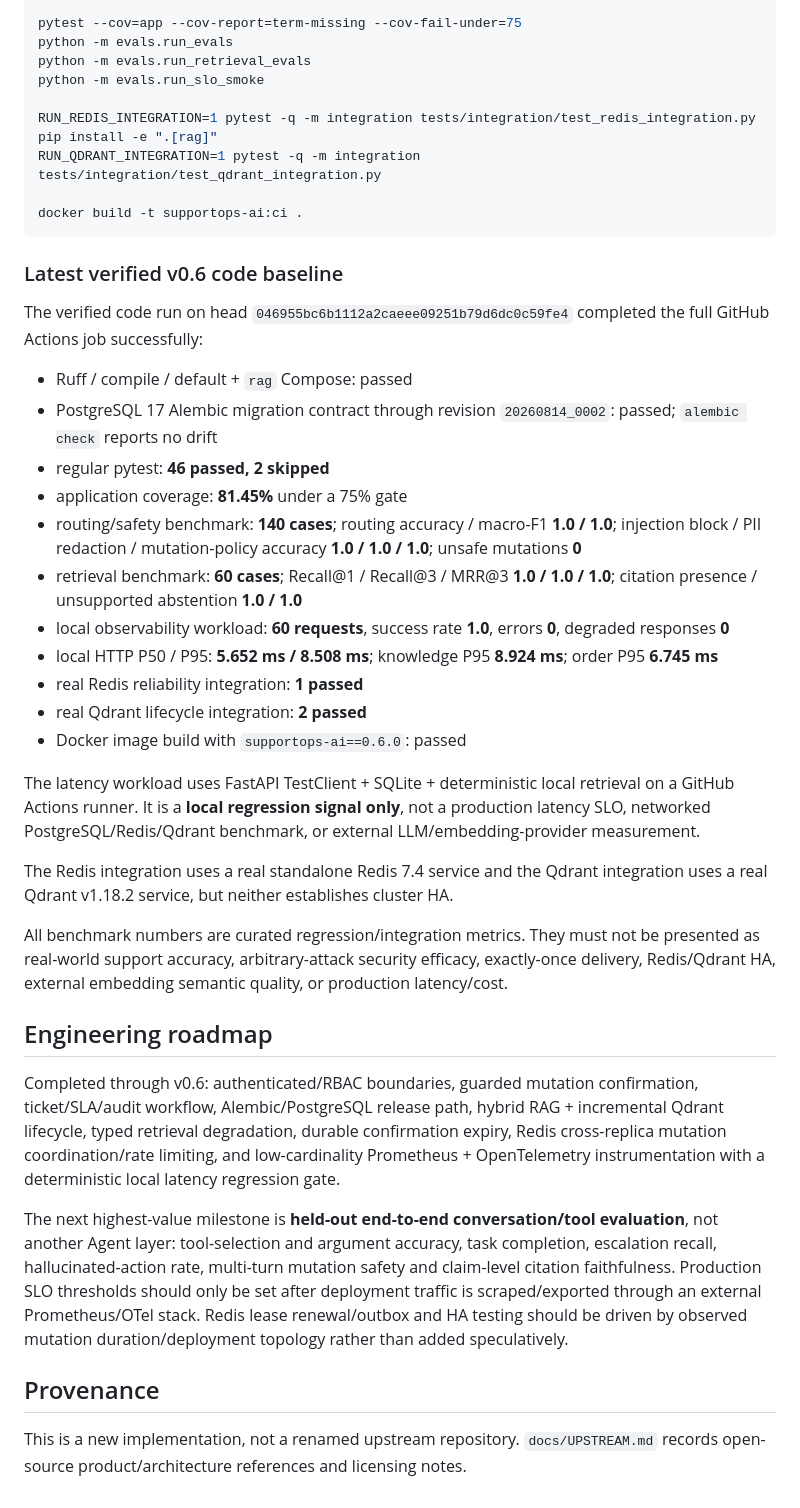
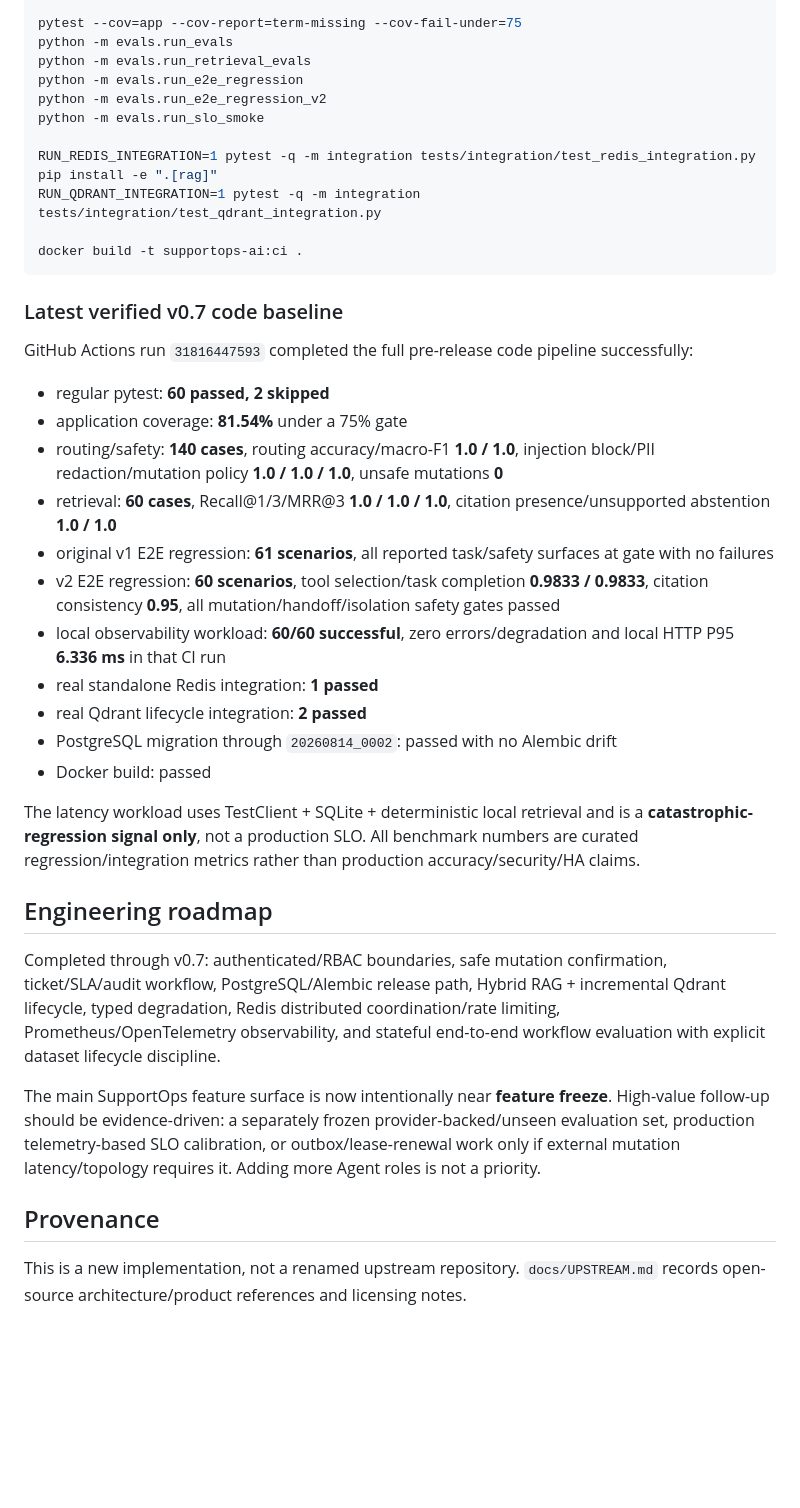
Before and after one commit to plutoczm/supportops-ai, a Markdown page: README.md, the part around one of its changes. Drawn GitHub-style; blank space fills up the shorter version.

````diff
--- a/README.md
+++ b/README.md
@@ -229,6 +153,8 @@ alembic check
 pytest --cov=app --cov-report=term-missing --cov-fail-under=75
 python -m evals.run_evals
 python -m evals.run_retrieval_evals
+python -m evals.run_e2e_regression
+python -m evals.run_e2e_regression_v2
 python -m evals.run_slo_smoke
 
 RUN_REDIS_INTEGRATION=1 pytest -q -m integration tests/integration/test_redis_integration.py
@@ -238,34 +164,30 @@ RUN_QDRANT_INTEGRATION=1 pytest -q -m integration tests/integration/test_qdrant_
 docker build -t supportops-ai:ci .
 ```
 
-### Latest verified v0.6 code baseline
+### Latest verified v0.7 code baseline
 
-The verified code run on head `046955bc6b1112a2caeee09251b79d6dc0c59fe4` completed the full GitHub Actions job successfully:
+GitHub Actions run `31816447593` completed the full pre-release code pipeline successfully:
 
-- Ruff / compile / default + `rag` Compose: passed
-- PostgreSQL 17 Alembic migration contract through revision `20260814_0002`: passed; `alembic check` reports no drift
-- regular pytest: **46 passed, 2 skipped**
-- application coverage: **81.45%** under a 75% gate
-- routing/safety benchmark: **140 cases**; routing accuracy / macro-F1 **1.0 / 1.0**; injection block / PII redaction / mutation-policy accuracy **1.0 / 1.0 / 1.0**; unsafe mutations **0**
-- retrieval benchmark: **60 cases**; Recall@1 / Recall@3 / MRR@3 **1.0 / 1.0 / 1.0**; citation presence / unsupported abstention **1.0 / 1.0**
-- local observability workload: **60 requests**, success rate **1.0**, errors **0**, degraded responses **0**
-- local HTTP P50 / P95: **5.652 ms / 8.508 ms**; knowledge P95 **8.924 ms**; order P95 **6.745 ms**
-- real Redis reliability integration: **1 passed**
+- regular pytest: **60 passed, 2 skipped**
+- application coverage: **81.54%** under a 75% gate
+- routing/safety: **140 cases**, routing accuracy/macro-F1 **1.0 / 1.0**, injection block/PII redaction/mutation policy **1.0 / 1.0 / 1.0**, unsafe mutations **0**
+- retrieval: **60 cases**, Recall@1/3/MRR@3 **1.0 / 1.0 / 1.0**, citation presence/unsupported abstention **1.0 / 1.0**
+- original v1 E2E regression: **61 scenarios**, all reported task/safety surfaces at gate with no failures
+- v2 E2E regression: **60 scenarios**, tool selection/task completion **0.9833 / 0.9833**, citation consistency **0.95**, all mutation/handoff/isolation safety gates passed
+- local observability workload: **60/60 successful**, zero errors/degradation and local HTTP P95 **6.336 ms** in that CI run
+- real standalone Redis integration: **1 passed**
 - real Qdrant lifecycle integration: **2 passed**
-- Docker image build with `supportops-ai==0.6.0`: passed
+- PostgreSQL migration through `20260814_0002`: passed with no Alembic drift
+- Docker build: passed
 
-The latency workload uses FastAPI TestClient + SQLite + deterministic local retrieval on a GitHub Actions runner. It is a **local regression signal only**, not a production latency SLO, networked PostgreSQL/Redis/Qdrant benchmark, or external LLM/embedding-provider measurement.
-
-The Redis integration uses a real standalone Redis 7.4 service and the Qdrant integration uses a real Qdrant v1.18.2 service, but neither establishes cluster HA.
-
-All benchmark numbers are curated regression/integration metrics. They must not be presented as real-world support accuracy, arbitrary-attack security efficacy, exactly-once delivery, Redis/Qdrant HA, external embedding semantic quality, or production latency/cost.
+The latency workload uses TestClient + SQLite + deterministic local retrieval and is a **catastrophic-regression signal only**, not a production SLO. All benchmark numbers are curated regression/integration metrics rather than production accuracy/security/HA claims.
 
 ## Engineering roadmap
 
-Completed through v0.6: authenticated/RBAC boundaries, guarded mutation confirmation, ticket/SLA/audit workflow, Alembic/PostgreSQL release path, hybrid RAG + incremental Qdrant lifecycle, typed retrieval degradation, durable confirmation expiry, Redis cross-replica mutation coordination/rate limiting, and low-cardinality Prometheus + OpenTelemetry instrumentation with a deterministic local latency regression gate.
+Completed through v0.7: authenticated/RBAC boundaries, safe mutation confirmation, ticket/SLA/audit workflow, PostgreSQL/Alembic release path, Hybrid RAG + incremental Qdrant lifecycle, typed degradation, Redis distributed coordination/rate limiting, Prometheus/OpenTelemetry observability, and stateful end-to-end workflow evaluation with explicit dataset lifecycle discipline.
 
-The next highest-value milestone is **held-out end-to-end conversation/tool evaluation**, not another Agent layer: tool-selection and argument accuracy, task completion, escalation recall, hallucinated-action rate, multi-turn mutation safety and claim-level citation faithfulness. Production SLO thresholds should only be set after deployment traffic is scraped/exported through an external Prometheus/OTel stack. Redis lease renewal/outbox and HA testing should be driven by observed mutation duration/deployment topology rather than added speculatively.
+The main SupportOps feature surface is now intentionally near **feature freeze**. High-value follow-up should be evidence-driven: a separately frozen provider-backed/unseen evaluation set, production telemetry-based SLO calibration, or outbox/lease-renewal work only if external mutation latency/topology requires it. Adding more Agent roles is not a priority.
 
 ## Provenance
 
-This is a new implementation, not a renamed upstream repository. `docs/UPSTREAM.md` records open-source product/architecture references and licensing notes.
+This is a new implementation, not a renamed upstream repository. `docs/UPSTREAM.md` records open-source architecture/product references and licensing notes.
````
Also changed, not shown: other parts of README.md (+51 -127 lines), docs/E2E_EVALUATION.md (added, +159 -0 lines), docs/EVALUATION.md (+85 -70 lines).
